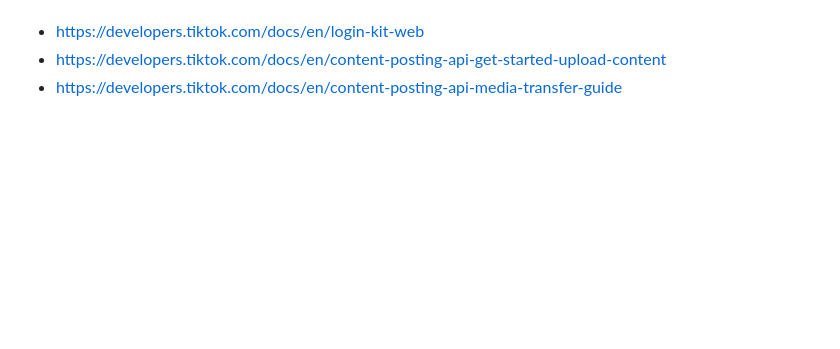
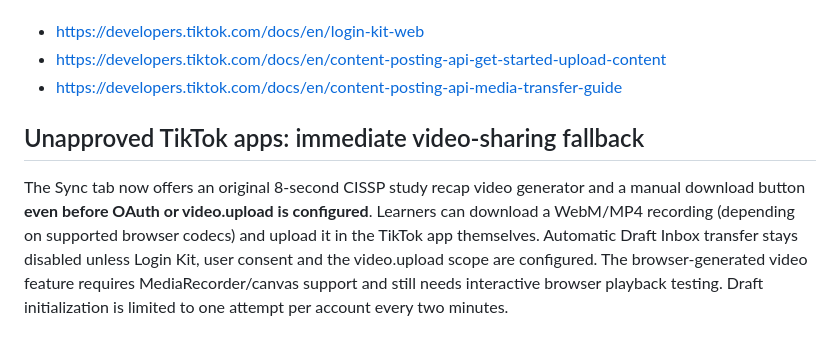
Before and after one commit to JP1863-projects/jp-security-portfolio, a Markdown page: cloudflare/CISSP-TIKTOK-INTEGRATION.md, the part around the change. Rendered like a GitHub page; blank space fills up the shorter version.

Commit message:
docs(cissp): document manual sharing fallback and rate-limited draft posting

```diff
--- a/cloudflare/CISSP-TIKTOK-INTEGRATION.md
+++ b/cloudflare/CISSP-TIKTOK-INTEGRATION.md
@@ -50,3 +50,7 @@ For current permissions and upload requirements consult:
 - https://developers.tiktok.com/docs/en/login-kit-web
 - https://developers.tiktok.com/docs/en/content-posting-api-get-started-upload-content
 - https://developers.tiktok.com/docs/en/content-posting-api-media-transfer-guide
+
+## Unapproved TikTok apps: immediate video-sharing fallback
+
+The Sync tab now offers an original 8-second CISSP study recap video generator and a manual download button **even before OAuth or video.upload is configured**. Learners can download a WebM/MP4 recording (depending on supported browser codecs) and upload it in the TikTok app themselves. Automatic Draft Inbox transfer stays disabled unless Login Kit, user consent and the video.upload scope are configured. The browser-generated video feature requires MediaRecorder/canvas support and still needs interactive browser playback testing. Draft initialization is limited to one attempt per account every two minutes.
```
